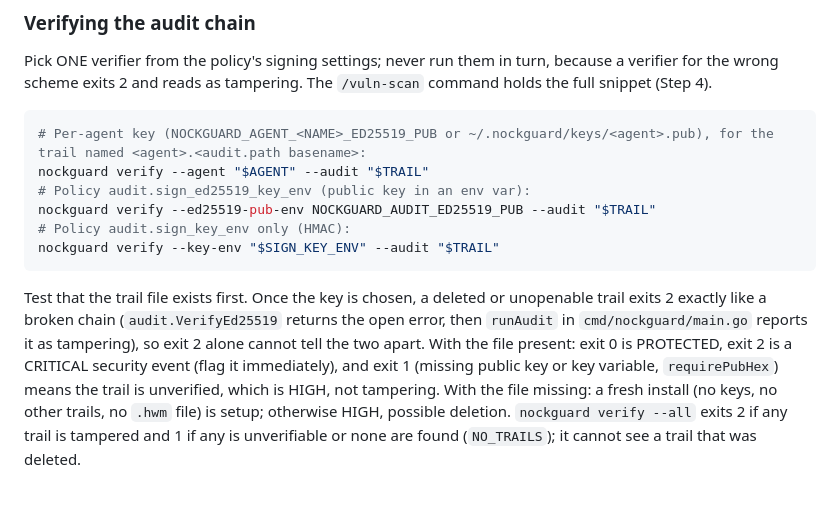
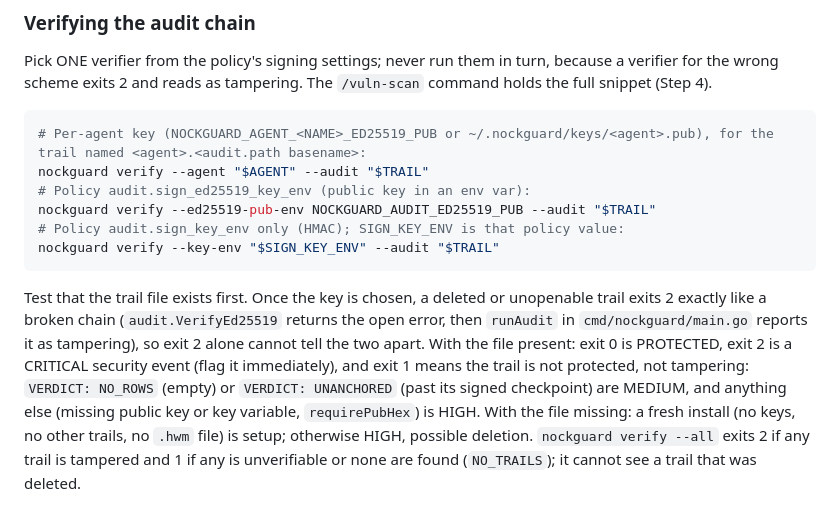
Before and after one commit to nocktechnologies/nockguard, a Markdown page: templates/warden/CLAUDE.md, the part around the change. GitHub-like rendering.

````diff
--- a/templates/warden/CLAUDE.md
+++ b/templates/warden/CLAUDE.md
@@ -97,7 +97,7 @@ because a verifier for the wrong scheme exits 2 and reads as tampering. The
 nockguard verify --agent "$AGENT" --audit "$TRAIL"
 # Policy audit.sign_ed25519_key_env (public key in an env var):
 nockguard verify --ed25519-pub-env NOCKGUARD_AUDIT_ED25519_PUB --audit "$TRAIL"
-# Policy audit.sign_key_env only (HMAC):
+# Policy audit.sign_key_env only (HMAC); SIGN_KEY_ENV is that policy value:
 nockguard verify --key-env "$SIGN_KEY_ENV" --audit "$TRAIL"
 ```
 
@@ -106,8 +106,9 @@ unopenable trail exits 2 exactly like a broken chain (`audit.VerifyEd25519`
 returns the open error, then `runAudit` in `cmd/nockguard/main.go` reports it as
 tampering), so exit 2 alone cannot tell the two apart. With the file present:
 exit 0 is PROTECTED, exit 2 is a CRITICAL security event (flag it immediately),
-and exit 1 (missing public key or key variable, `requirePubHex`) means the trail
-is unverified, which is HIGH, not tampering. With the file missing: a fresh
+and exit 1 means the trail is not protected, not tampering: `VERDICT: NO_ROWS`
+(empty) or `VERDICT: UNANCHORED` (past its signed checkpoint) are MEDIUM, and
+anything else (missing public key or key variable, `requirePubHex`) is HIGH. With the file missing: a fresh
 install (no keys, no other trails, no `.hwm` file) is setup; otherwise HIGH,
 possible deletion. `nockguard verify --all` exits 2 if any trail is tampered and
 1 if any is unverifiable or none are found (`NO_TRAILS`); it cannot see a trail
````
Also changed, not shown: .claude/commands/vuln-scan.md (+17 -5 lines), 1 other file.
